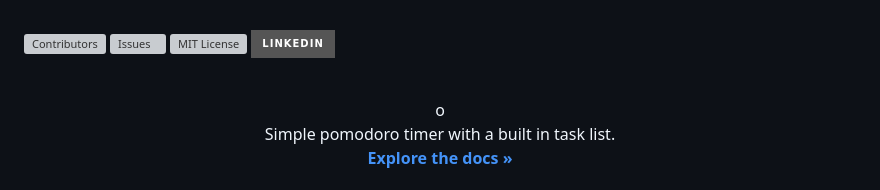
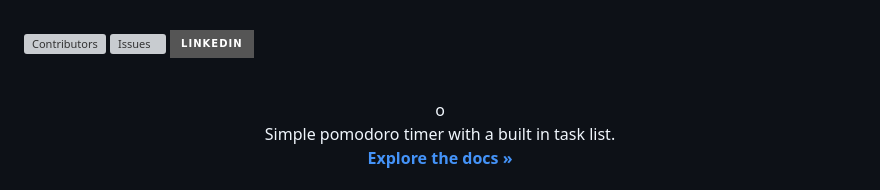
Before and after one commit to NathanPerezR/my_pomodoro, a Markdown page: README.md, the part around the change. Drawn GitHub-style; badges without logos; grey boxes are pictures that could not be loaded.

```diff
--- a/README.md
+++ b/README.md
@@ -20,7 +20,6 @@
 -->
 [![Contributors][contributors-shield]][contributors-url]
 [![Issues][issues-shield]][issues-url]
-[![MIT License][license-shield]][license-url]
 [![LinkedIn][linkedin-shield]][linkedin-url]
 
 
```
